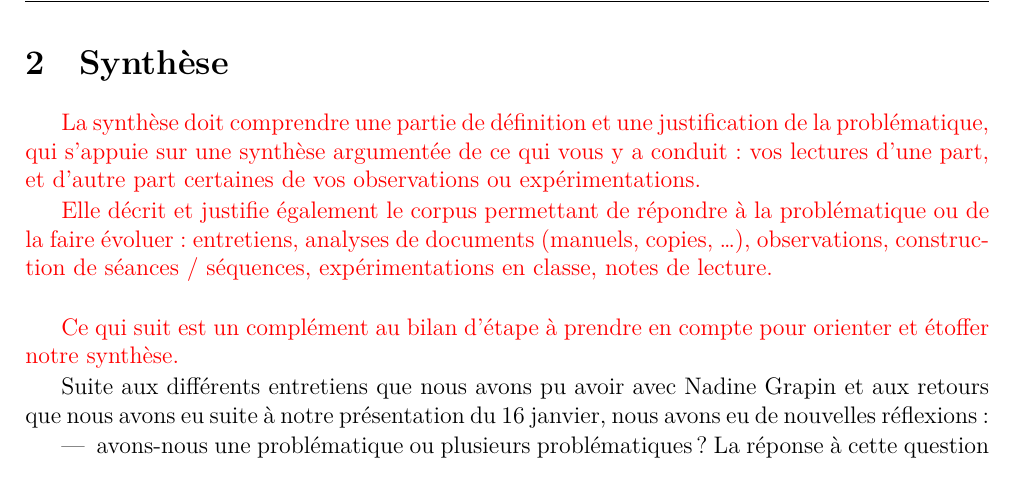
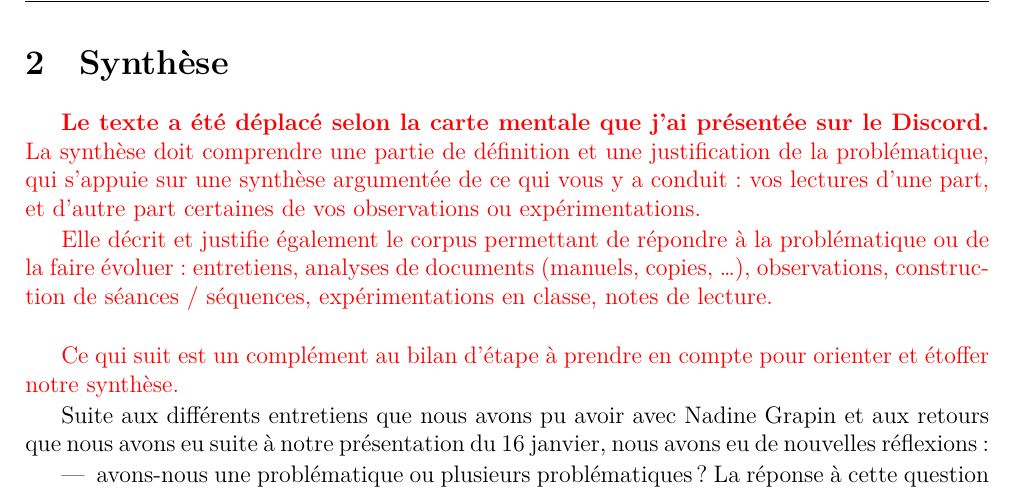
Before and after one commit to vvvictoire/memoire-meef, a LaTeX book (main/henriette_jidouard_milis_2018_19_MEMOIRE MEEF.tex, which reads main/memoire.cls, main/sections/lectures.tex): part of page 6 of 48, cut so that both start at the same text. Compiled offline with XeLaTeX.

Commit message:
Ajout macro \remark{} pour toutes les annotations
Permet d'éviter de passer par \textbf{\color{red}blabla}

```diff
--- a/main/memoire.cls
+++ b/main/memoire.cls
@@ -40,3 +40,5 @@
 \lfoot[]{}
 \cfoot[]{}
 \rfoot[]{}
+
+\newcommand{\remark}[1]{\textbf{\color{red}#1}}
--- a/main/sections/lectures.tex
+++ b/main/sections/lectures.tex
@@ -1,4 +1,6 @@
 \section{Synthèse}
+
+\remark{Le texte a été déplacé selon la carte mentale que j'ai présentée sur le Discord.}
 {\color{red}La synthèse doit comprendre une partie de définition et une justification de la problématique, qui s'appuie sur une synthèse argumentée de ce qui vous y a conduit: vos lectures d'une part, et d'autre part certaines de vos observations ou expérimentations.
 
 Elle décrit et justifie également le corpus permettant de répondre à la problématique ou de la faire évoluer: entretiens, analyses de documents (manuels, copies, …), observations, construction de séances / séquences, expérimentations en classe, notes de lecture.\\
```
Also changed, not shown: main/henriette_jidouard_milis_2018_19_MEMOIRE MEEF.tex (+1 -1 lines).
